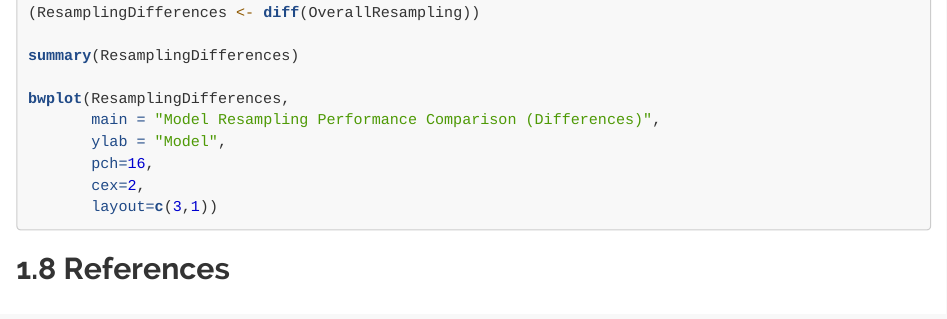
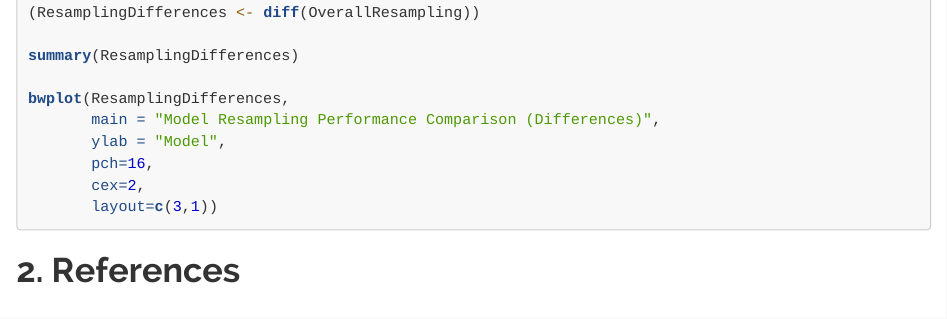
Before and after one commit to JohnPaulinePineda/Portfolio_Project_12, an R Markdown document (docs/index.Rmd): the page in a window 1100 px wide, from 15640 px down. Rendered offline with R 4.5, knitr and Pandoc, with nearby package versions; the code chunks are not run, so their results and figures are left out; a font, style sheet, LaTeX package, included part or bibliography that could not be used is replaced or left out.

Commit message:
Formulated the HTML and RMD files
Formulated the HTML and RMD files

````diff
--- a/docs/index.Rmd
+++ b/docs/index.Rmd
@@ -1582,7 +1582,7 @@ bwplot(ResamplingDifferences,
 
 ```
 
-##  1.8 References
+# **2. References**
 |
 | **[Book]** [Applied Predictive Modeling](http://appliedpredictivemodeling.com/) by Max Kuhn and Kjell Johnson
 | **[Book]** [An Introduction to Statistical Learning](https://www.statlearning.com/) by Gareth James, Daniela Witten, Trevor Hastie and Rob Tibshirani
````
Also changed, not shown: 1 other file.
